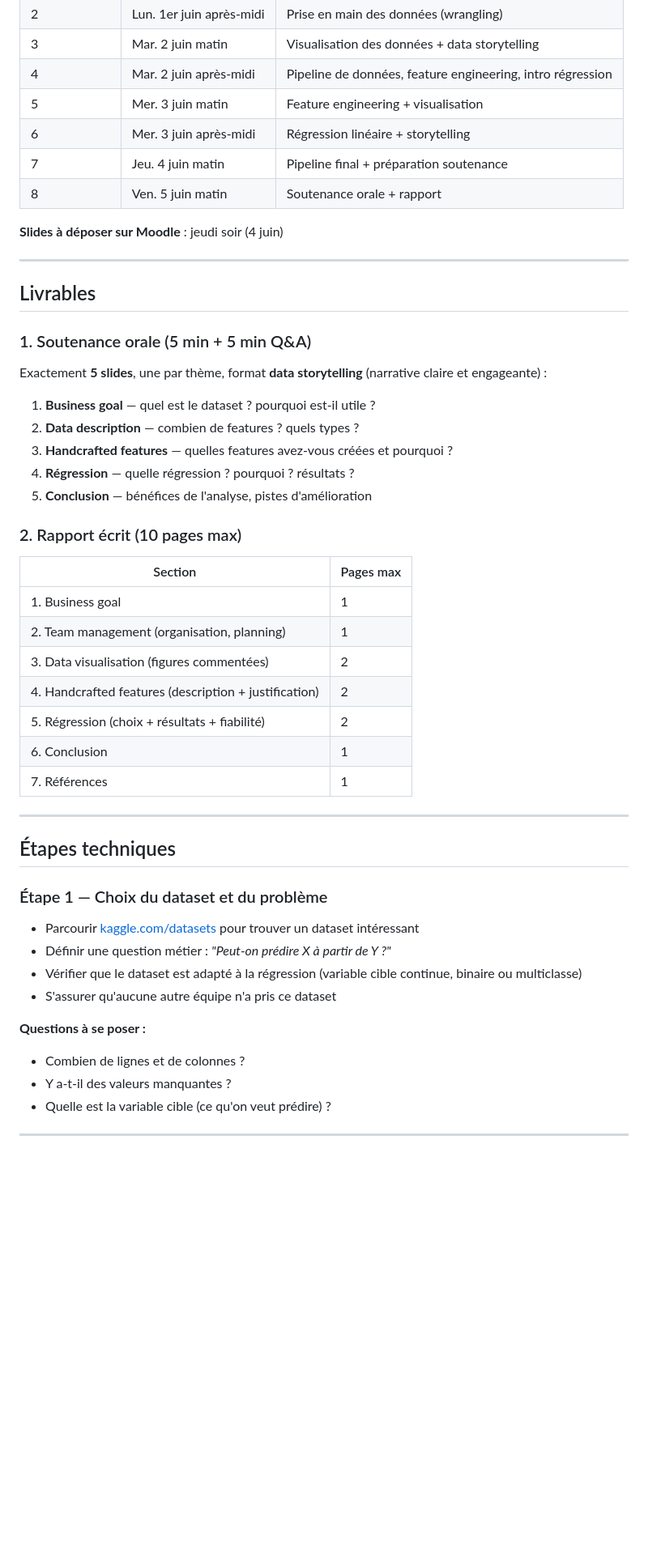
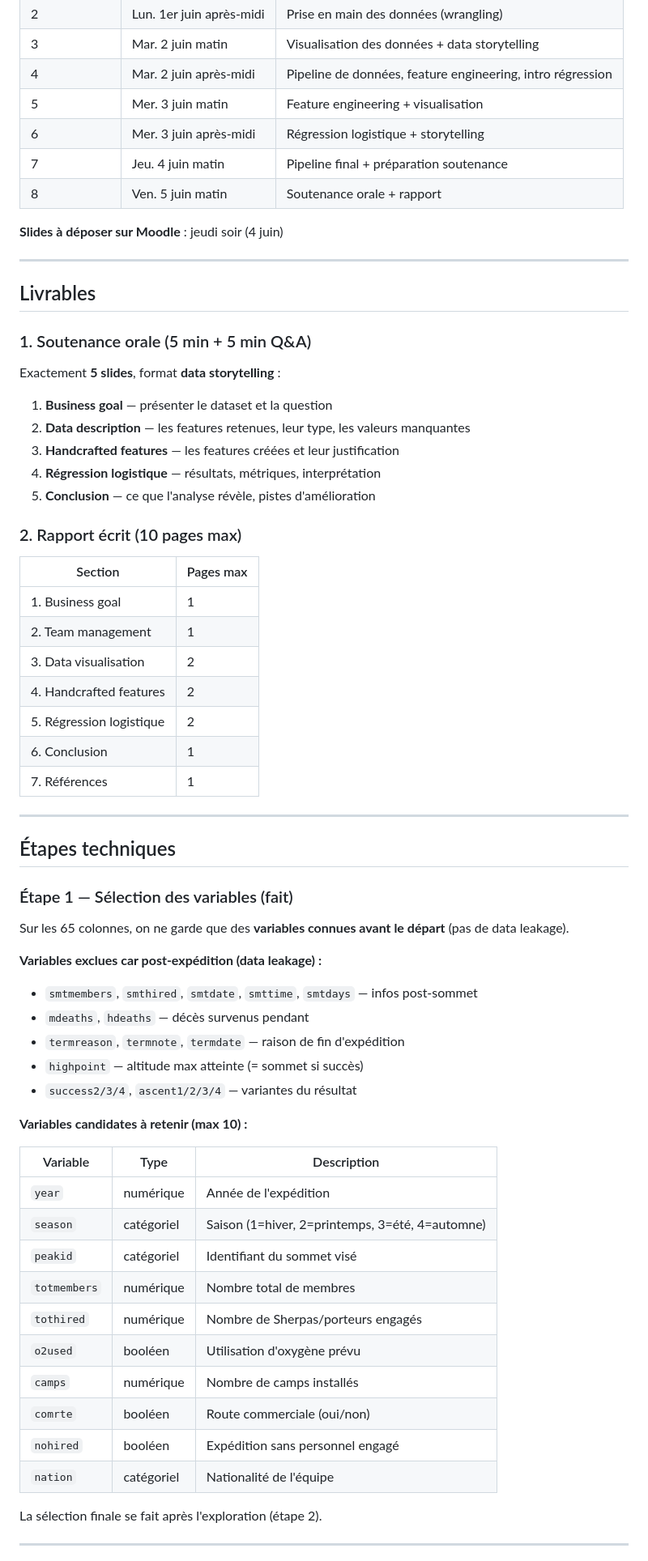
Before and after one commit to BnRomain/Introduction_TraitementDonnees, a Markdown page: README.md, the part around one of its changes. Shown at 81% size. GitHub-like rendering; blank space fills up the shorter version.

```diff
--- a/README.md
+++ b/README.md
@@ -26,7 +25,7 @@ Contraintes sur le dataset :
 | 3 | Mar. 2 juin matin | Visualisation des données + data storytelling |
 | 4 | Mar. 2 juin après-midi | Pipeline de données, feature engineering, intro régression |
 | 5 | Mer. 3 juin matin | Feature engineering + visualisation |
-| 6 | Mer. 3 juin après-midi | Régression linéaire + storytelling |
+| 6 | Mer. 3 juin après-midi | Régression logistique + storytelling |
 | 7 | Jeu. 4 juin matin | Pipeline final + préparation soutenance |
 | 8 | Ven. 5 juin matin | Soutenance orale + rapport |
 
@@ -37,23 +36,23 @@ Contraintes sur le dataset :
 ## Livrables
 
 ### 1. Soutenance orale (5 min + 5 min Q&A)
-Exactement **5 slides**, une par thème, format **data storytelling** (narrative claire et engageante) :
+Exactement **5 slides**, format **data storytelling** :
 
-1. **Business goal** — quel est le dataset ? pourquoi est-il utile ?
-2. **Data description** — combien de features ? quels types ?
-3. **Handcrafted features** — quelles features avez-vous créées et pourquoi ?
-4. **Régression** — quelle régression ? pourquoi ? résultats ?
-5. **Conclusion** — bénéfices de l'analyse, pistes d'amélioration
+1. **Business goal** — présenter le dataset et la question
+2. **Data description** — les features retenues, leur type, les valeurs manquantes
+3. **Handcrafted features** — les features créées et leur justification
+4. **Régression logistique** — résultats, métriques, interprétation
+5. **Conclusion** — ce que l'analyse révèle, pistes d'amélioration
 
 ### 2. Rapport écrit (10 pages max)
 
 | Section | Pages max |
 |---|---|
 | 1. Business goal | 1 |
-| 2. Team management (organisation, planning) | 1 |
-| 3. Data visualisation (figures commentées) | 2 |
-| 4. Handcrafted features (description + justification) | 2 |
-| 5. Régression (choix + résultats + fiabilité) | 2 |
+| 2. Team management | 1 |
+| 3. Data visualisation | 2 |
+| 4. Handcrafted features | 2 |
+| 5. Régression logistique | 2 |
 | 6. Conclusion | 1 |
 | 7. Références | 1 |
 
@@ -61,17 +60,33 @@ Exactement **5 slides**, une par thème, format **data storytelling** (narrative
 
 ## Étapes techniques
 
-### Étape 1 — Choix du dataset et du problème
+### Étape 1 — Sélection des variables (fait)
 
-- Parcourir [kaggle.com/datasets](https://www.kaggle.com/datasets) pour trouver un dataset intéressant
-- Définir une question métier : *"Peut-on prédire X à partir de Y ?"*
-- Vérifier que le dataset est adapté à la régression (variable cible continue, binaire ou multiclasse)
-- S'assurer qu'aucune autre équipe n'a pris ce dataset
+Sur les 65 colonnes, on ne garde que des **variables connues avant le départ** (pas de data leakage).
 
-**Questions à se poser :**
-- Combien de lignes et de colonnes ?
-- Y a-t-il des valeurs manquantes ?
-- Quelle est la variable cible (ce qu'on veut prédire) ?
+**Variables exclues car post-expédition (data leakage) :**
+- `smtmembers`, `smthired`, `smtdate`, `smttime`, `smtdays` — infos post-sommet
+- `mdeaths`, `hdeaths` — décès survenus pendant
+- `termreason`, `termnote`, `termdate` — raison de fin d'expédition
+- `highpoint` — altitude max atteinte (= sommet si succès)
+- `success2/3/4`, `ascent1/2/3/4` — variantes du résultat
+
+**Variables candidates à retenir (max 10) :**
+
+| Variable | Type | Description |
+|---|---|---|
+| `year` | numérique | Année de l'expédition |
+| `season` | catégoriel | Saison (1=hiver, 2=printemps, 3=été, 4=automne) |
+| `peakid` | catégoriel | Identifiant du sommet visé |
+| `totmembers` | numérique | Nombre total de membres |
+| `tothired` | numérique | Nombre de Sherpas/porteurs engagés |
+| `o2used` | booléen | Utilisation d'oxygène prévu |
+| `camps` | numérique | Nombre de camps installés |
+| `comrte` | booléen | Route commerciale (oui/non) |
+| `nohired` | booléen | Expédition sans personnel engagé |
+| `nation` | catégoriel | Nationalité de l'équipe |
+
+La sélection finale se fait après l'exploration (étape 2).
 
 ---
 
```
Also changed, not shown: other parts of README.md (+70 -79 lines).
